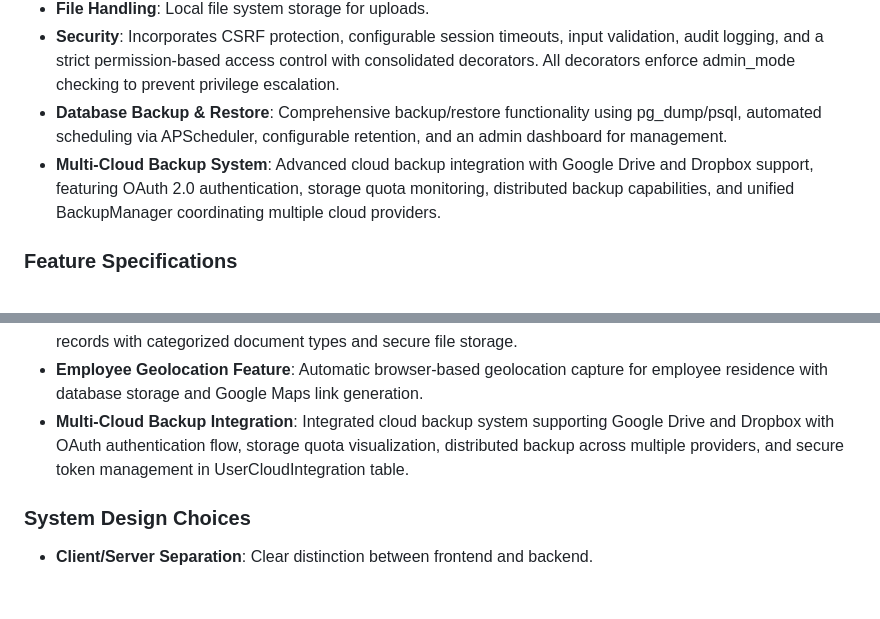
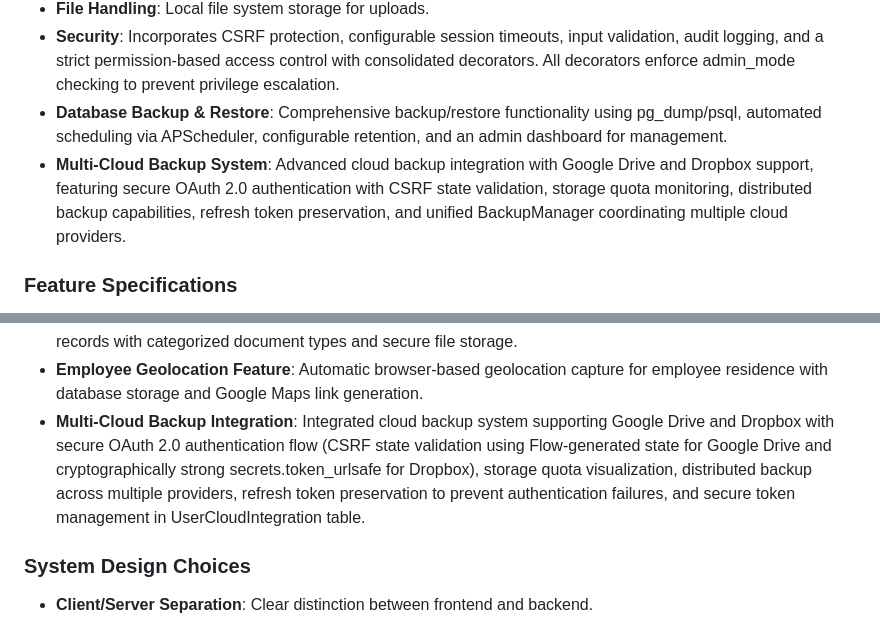
Before and after one commit to odai-dev/K9, a Markdown page: replit.md, 2 parts joined by grey strips. Drawn GitHub-style; blank space fills up the shorter version.

Commit message:
Improve multi-cloud backup system with enhanced security and reliability
Enhance multi-cloud backup integration by adding CSRF state validation for OAuth 2.0, refresh token preservation, and more robust security for authentication tokens.

Replit-Commit-Author: Agent
Replit-Commit-Session-Id: 5a1f8d0a-77ee-4d62-a3f3-580f443cdd41
Replit-Commit-Checkpoint-Type: full_checkpoint
Replit-Commit-Event-Id: de812b4f-6a56-42be-9a44-a95d363233b1
Replit-Commit-Screenshot-Url: https://storage.googleapis.com/screenshot-production-us-central1/9ad7d6ef-2fc2-4a6b-8031-74ad0da892d8/5a1f8d0a-77ee-4d62-a3f3-580f443cdd41/2e1GZNn

```diff
--- a/replit.md
+++ b/replit.md
@@ -22,7 +22,7 @@ Preferred communication style: Simple, everyday language.
 - **File Handling**: Local file system storage for uploads.
 - **Security**: Incorporates CSRF protection, configurable session timeouts, input validation, audit logging, and a strict permission-based access control with consolidated decorators. All decorators enforce admin_mode checking to prevent privilege escalation.
 - **Database Backup & Restore**: Comprehensive backup/restore functionality using pg_dump/psql, automated scheduling via APScheduler, configurable retention, and an admin dashboard for management.
-- **Multi-Cloud Backup System**: Advanced cloud backup integration with Google Drive and Dropbox support, featuring OAuth 2.0 authentication, storage quota monitoring, distributed backup capabilities, and unified BackupManager coordinating multiple cloud providers.
+- **Multi-Cloud Backup System**: Advanced cloud backup integration with Google Drive and Dropbox support, featuring secure OAuth 2.0 authentication with CSRF state validation, storage quota monitoring, distributed backup capabilities, refresh token preservation, and unified BackupManager coordinating multiple cloud providers.
 
 ### Feature Specifications
 - **Core Management**: Tracks K9 lifecycle, employee information, training records, veterinary care, and breeding production.
@@ -40,7 +40,7 @@ Preferred communication style: Simple, everyday language.
 - **Project Manager Dashboard**: Workflow-focused interface for the `PROJECT_MANAGER` role, providing a project overview, pending approvals, team status, and project-scoped data views.
 - **Employee Document Management System**: Comprehensive document attachment system for employee records with categorized document types and secure file storage.
 - **Employee Geolocation Feature**: Automatic browser-based geolocation capture for employee residence with database storage and Google Maps link generation.
-- **Multi-Cloud Backup Integration**: Integrated cloud backup system supporting Google Drive and Dropbox with OAuth authentication flow, storage quota visualization, distributed backup across multiple providers, and secure token management in UserCloudIntegration table.
+- **Multi-Cloud Backup Integration**: Integrated cloud backup system supporting Google Drive and Dropbox with secure OAuth 2.0 authentication flow (CSRF state validation using Flow-generated state for Google Drive and cryptographically strong secrets.token_urlsafe for Dropbox), storage quota visualization, distributed backup across multiple providers, refresh token preservation to prevent authentication failures, and secure token management in UserCloudIntegration table.
 
 ### System Design Choices
 - **Client/Server Separation**: Clear distinction between frontend and backend.
```
